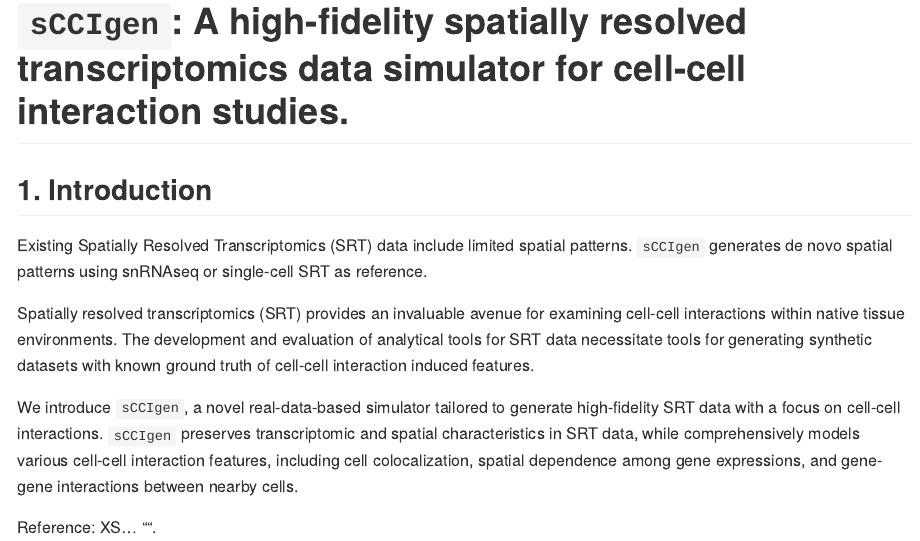
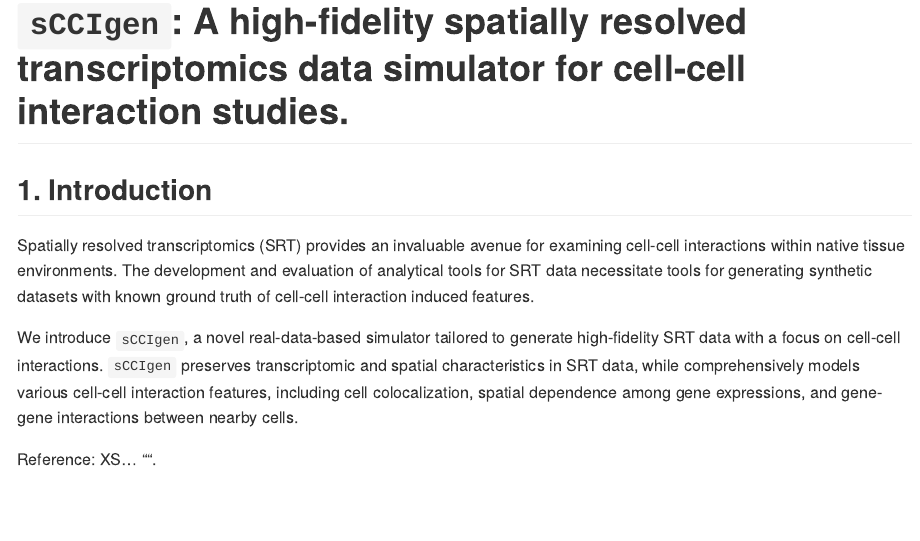
Before and after one commit to songxiaoyu/sCCIgen, an R Markdown document (README.Rmd): the page in a window 1100 px wide, from its top. The pictures show the output file README.md that the author committed with the source, drawn offline in the style of GitHub.

Commit message:
Tutorial

```diff
--- a/README.Rmd
+++ b/README.Rmd
@@ -6,9 +6,6 @@ output: github_document
 # `sCCIgen`: A high-fidelity spatially resolved transcriptomics data simulator for cell-cell interaction studies.
 
 ## 1. Introduction
-
-Existing Spatially Resolved Transcriptomics (SRT) data include limited spatial patterns. `sCCIgen` generates de novo spatial patterns using snRNAseq or single-cell SRT as reference.
-
 
 Spatially resolved transcriptomics (SRT) provides an invaluable avenue for examining cell-cell interactions within native tissue environments. The development and evaluation of analytical tools for SRT data necessitate tools for generating synthetic datasets with known ground truth of cell-cell interaction induced features.
 
```
Also changed, not shown: README.md.
